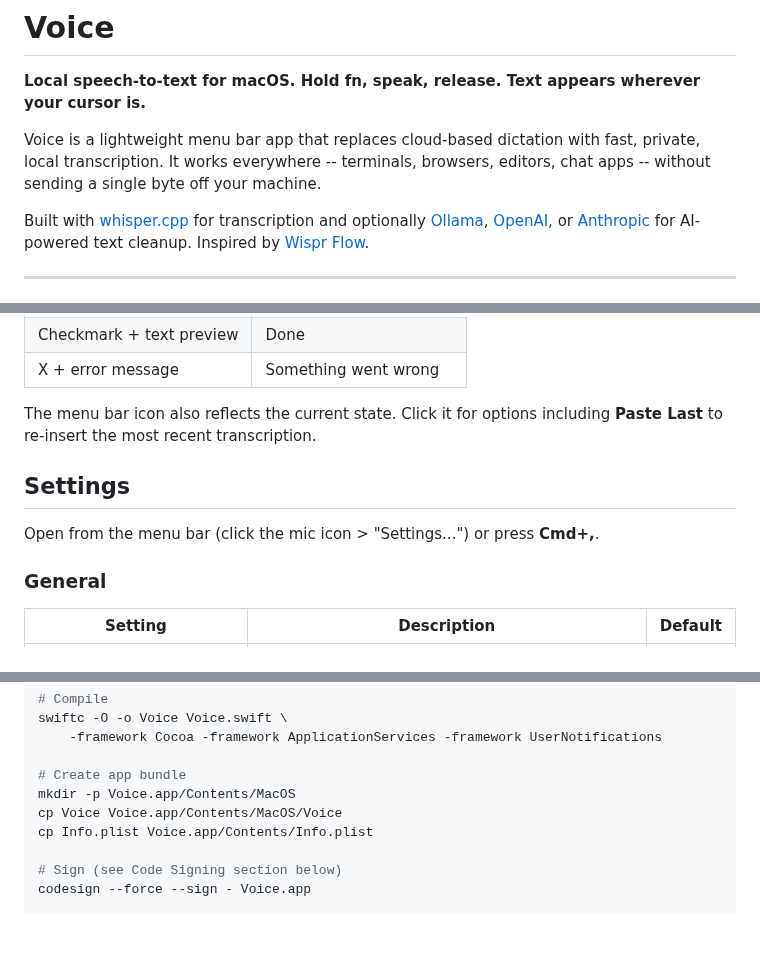
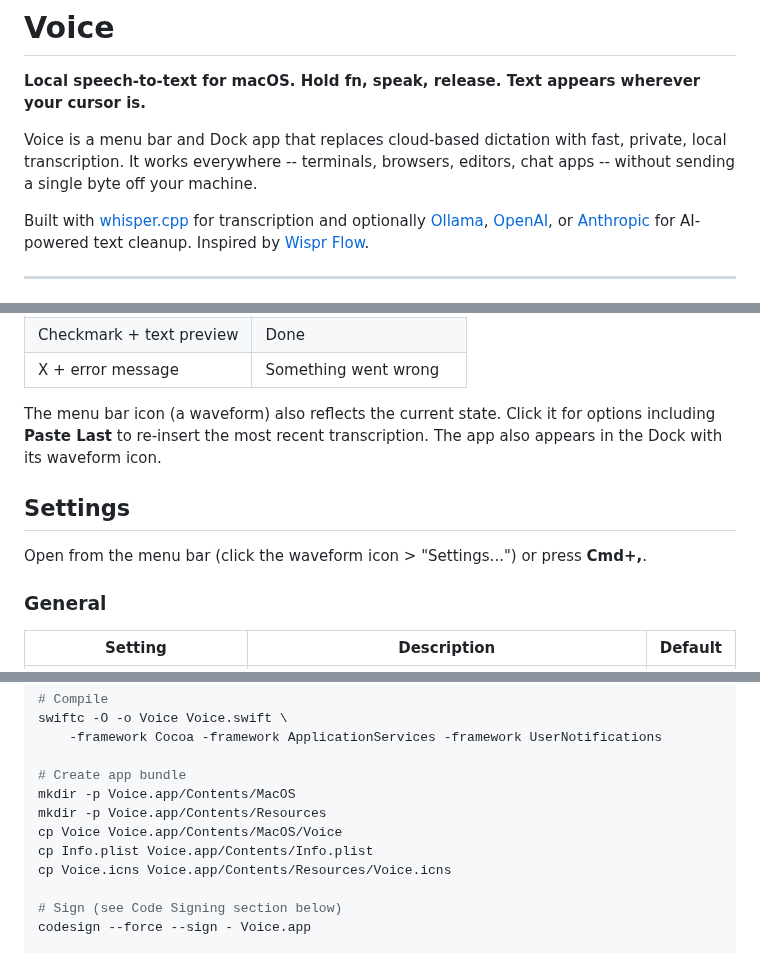
Before and after one commit to sho-luv/Voice, a Markdown page: README.md, 3 parts joined by grey strips. Drawn GitHub-style; blank space fills up the shorter version.

```diff
--- a/README.md
+++ b/README.md
@@ -2,7 +6,7 @@
 
 **Local speech-to-text for macOS. Hold fn, speak, release. Text appears wherever your cursor is.**
 
-Voice is a lightweight menu bar app that replaces cloud-based dictation with fast, private, local transcription. It works everywhere -- terminals, browsers, editors, chat apps -- without sending a single byte off your machine.
+Voice is a menu bar and Dock app that replaces cloud-based dictation with fast, private, local transcription. It works everywhere -- terminals, browsers, editors, chat apps -- without sending a single byte off your machine.
 
 Built with [whisper.cpp](https://github.com/ggerganov/whisper.cpp) for transcription and optionally [Ollama](https://ollama.ai), [OpenAI](https://openai.com), or [Anthropic](https://anthropic.com) for AI-powered text cleanup. Inspired by [Wispr Flow](https://wispr.com).
 
@@ -41,11 +45,11 @@ A floating overlay at the top of the screen shows what's happening:
 | Checkmark + text preview | Done |
 | X + error message | Something went wrong |
 
-The menu bar icon also reflects the current state. Click it for options including **Paste Last** to re-insert the most recent transcription.
+The menu bar icon (a waveform) also reflects the current state. Click it for options including **Paste Last** to re-insert the most recent transcription. The app also appears in the Dock with its waveform icon.
 
 ## Settings
 
-Open from the menu bar (click the mic icon > "Settings...") or press **Cmd+,**.
+Open from the menu bar (click the waveform icon > "Settings...") or press **Cmd+,**.
 
 ### General
 
@@ -131,8 +135,10 @@ swiftc -O -o Voice Voice.swift \
 
 # Create app bundle
 mkdir -p Voice.app/Contents/MacOS
+mkdir -p Voice.app/Contents/Resources
 cp Voice Voice.app/Contents/MacOS/Voice
 cp Info.plist Voice.app/Contents/Info.plist
+cp Voice.icns Voice.app/Contents/Resources/Voice.icns
 
 # Sign (see Code Signing section below)
 codesign --force --sign - Voice.app
```
Also changed, not shown: other parts of README.md (+4 -0 lines), icon.png (added), 4 other files.
